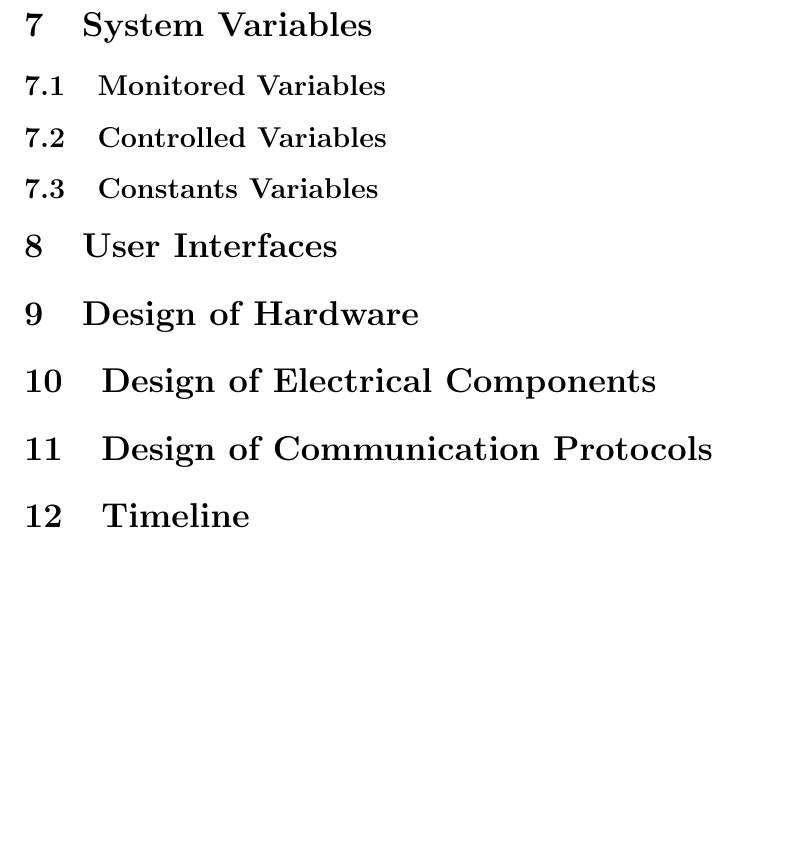
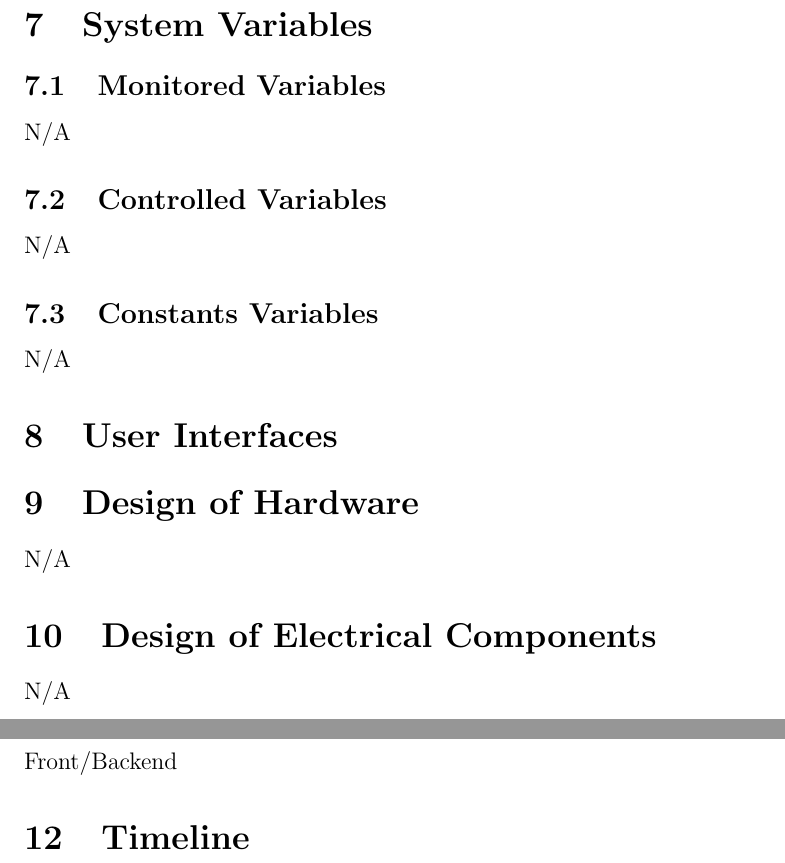
Before and after one commit to jeff-rey-wang/utrition, a LaTeX document (docs/Design/SystDesign/SystDes.tex): part of page 6 of 7 before the commit and two parts of pages 6 and 7 of 8 after it, the two joined at a grey line, cut so that both start at the same text, the shorter picture padded with empty space. Compiled offline with pdfLaTeX.

Commit message:
Marked unnecessary sections of System Design Document

```diff
--- a/docs/Design/SystDesign/SystDes.tex
+++ b/docs/Design/SystDesign/SystDes.tex
@@ -121,9 +121,15 @@ your system and the environment around it.)}
 
 \subsection{Monitored Variables}
 
+N/A
+
 \subsection{Controlled Variables}
 
+N/A
+
 \subsection{Constants Variables}
+
+N/A
 
 \section{User Interfaces}
 
@@ -135,7 +141,10 @@ needed. Drawings, Sketches, Figma}
 \wss{Most relevant for mechatronics projects}
 \wss{Show what will be acquired}
 \wss{Show what will be built, with detail on fabrication and materials}
-\wss{Include appendices as appropriate, possibly with sketches, drawings, CAD, etc}
+\wss{Include appendices as appropriate, possibly with sketches, drawings, CAD,
+etc}
+
+N/A
 
 \section{Design of Electrical Components}
 
@@ -145,9 +154,13 @@ needed. Drawings, Sketches, Figma}
 \wss{Include appendices as appropriate, possibly with sketches, drawings,
 circuit diagrams, etc}
 
+N/A
+
 \section{Design of Communication Protocols}
 
 \wss{If appropriate}
+
+Front/Backend
 
 \section{Timeline}
 
```
Also changed, not shown: docs/Design/SystDesign/SystDes.tex (4 more changed lines).
